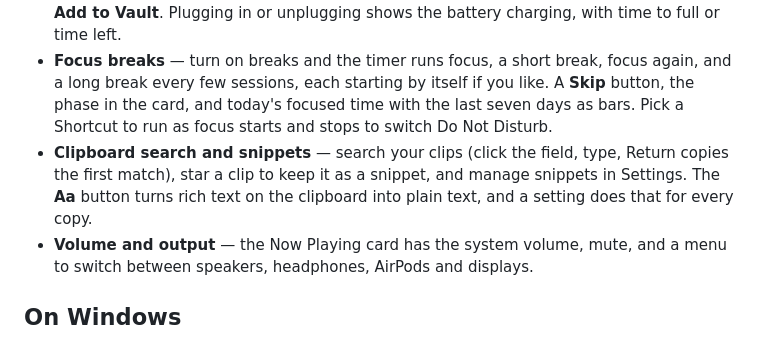
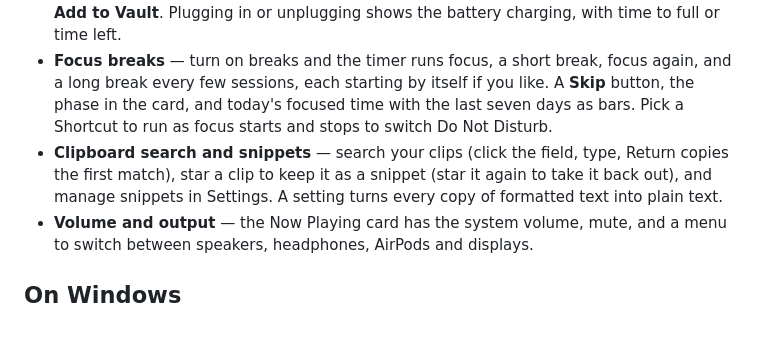
Before and after one commit to Mr-Who-Root/notchdeck, a Markdown page: docs/releases/1.25.0.md, the part around the change. GitHub-like rendering.

```diff
--- a/docs/releases/1.25.0.md
+++ b/docs/releases/1.25.0.md
@@ -6,7 +6,7 @@ A vault for files, your next meeting, live downloads, focus breaks and more.
 - **Next meeting** — a ring that fills as your next meeting approaches, from every calendar in the Calendar app. Its card has the time, place and a **Join** button for Zoom, Google Meet, Teams, Webex and FaceTime links, plus the rest of today. The notch opens a few minutes before (1, 5 or 10 — your pick) with Join right there. macOS asks once for access to your calendars, when you click **Allow Calendar Access**.
 - **Live status** — downloads from Safari and Chrome, and AirDrop, get a cell of their own while they run, and the notch opens as each one lands with **Open**, **Show in Finder** and **Add to Vault**. Plugging in or unplugging shows the battery charging, with time to full or time left.
 - **Focus breaks** — turn on breaks and the timer runs focus, a short break, focus again, and a long break every few sessions, each starting by itself if you like. A **Skip** button, the phase in the card, and today's focused time with the last seven days as bars. Pick a Shortcut to run as focus starts and stops to switch Do Not Disturb.
-- **Clipboard search and snippets** — search your clips (click the field, type, Return copies the first match), star a clip to keep it as a snippet, and manage snippets in Settings. The **Aa** button turns rich text on the clipboard into plain text, and a setting does that for every copy.
+- **Clipboard search and snippets** — search your clips (click the field, type, Return copies the first match), star a clip to keep it as a snippet (star it again to take it back out), and manage snippets in Settings. A setting turns every copy of formatted text into plain text.
 - **Volume and output** — the Now Playing card has the system volume, mute, and a menu to switch between speakers, headphones, AirPods and displays.
 
 ## On Windows
```
Also changed, not shown: README.md (+1 -1 lines), windows/README.md (+2 -2 lines), docs/design/deck-clipboard.png, 9 other files.
